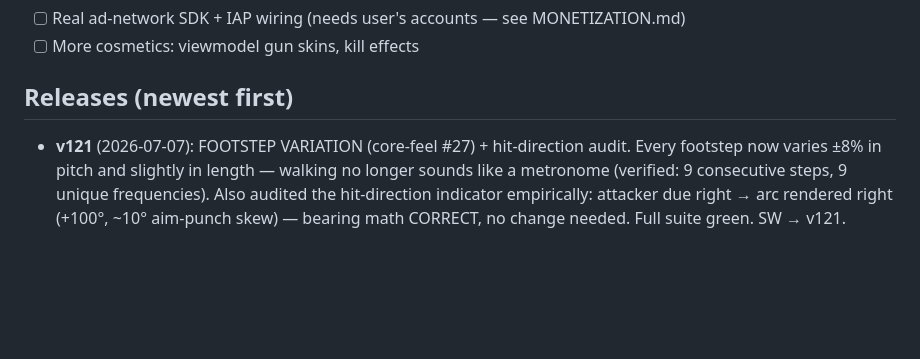
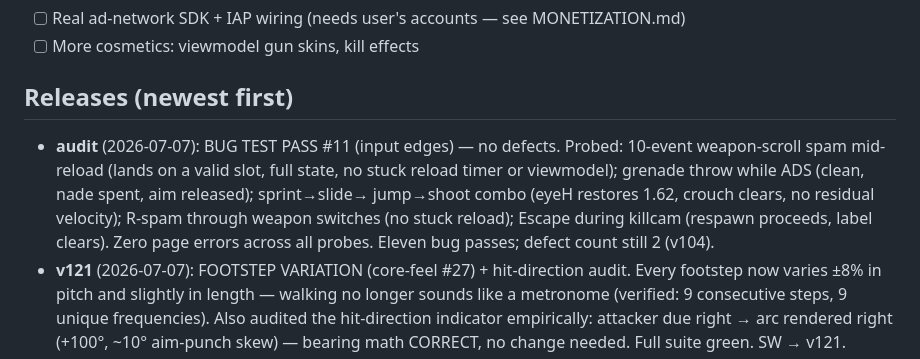
Before and after one commit to PopNoodler/fragbox, a Markdown page: PROGRESS.md, the part around the change. Drawn GitHub-style; blank space fills up the shorter version.

Commit message:
docs: bug pass #11 audit — input edges clean
Co-Authored-By: Claude Fable 5 <noreply@anthropic.com>

```diff
--- a/PROGRESS.md
+++ b/PROGRESS.md
@@ -18,6 +18,13 @@ WebSocket multiplayer (authoritative server, bots fill lobbies).
 - [ ] More cosmetics: viewmodel gun skins, kill effects
 
 ## Releases (newest first)
+- **audit** (2026-07-07): BUG TEST PASS #11 (input edges) — no defects. Probed: 10-event
+  weapon-scroll spam mid-reload (lands on a valid slot, full state, no stuck reload timer
+  or viewmodel); grenade throw while ADS (clean, nade spent, aim released); sprint→slide→
+  jump→shoot combo (eyeH restores 1.62, crouch clears, no residual velocity); R-spam
+  through weapon switches (no stuck reload); Escape during killcam (respawn proceeds,
+  label clears). Zero page errors across all probes. Eleven bug passes; defect count
+  still 2 (v104).
 - **v121** (2026-07-07): FOOTSTEP VARIATION (core-feel #27) + hit-direction audit. Every
   footstep now varies ±8% in pitch and slightly in length — walking no longer sounds like
   a metronome (verified: 9 consecutive steps, 9 unique frequencies). Also audited the
```
